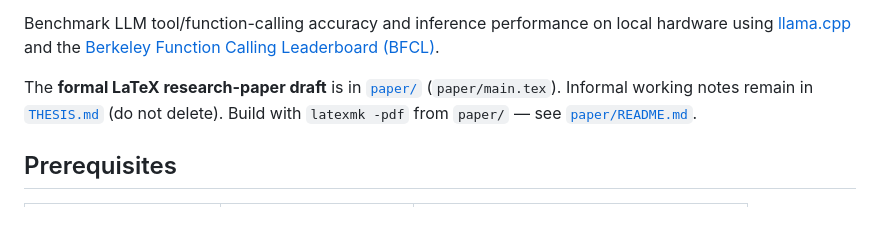
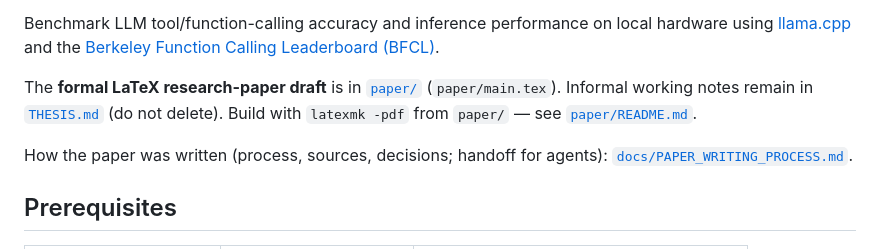
Before and after one commit to sskarz/Thesis, a Markdown page: README.md, the part around the change. Drawn GitHub-style; blank space fills up the shorter version.

Commit message:
docs: add paper-writing process handoff (docs/PAPER_WRITING_PROCESS.md) + README pointer

```diff
--- a/README.md
+++ b/README.md
@@ -7,6 +7,8 @@ An earlier registered-title framing mentioned RAG; **retrieval-augmented generat
 Benchmark LLM tool/function-calling accuracy and inference performance on local hardware using [llama.cpp](https://github.com/ggml-org/llama.cpp) and the [Berkeley Function Calling Leaderboard (BFCL)](https://gorilla.cs.berkeley.edu/leaderboard.html).
 
 The **formal LaTeX research-paper draft** is in [`paper/`](paper/) (`paper/main.tex`). Informal working notes remain in [`THESIS.md`](THESIS.md) (do not delete). Build with `latexmk -pdf` from `paper/` — see [`paper/README.md`](paper/README.md).
+
+How the paper was written (process, sources, decisions; handoff for agents): [`docs/PAPER_WRITING_PROCESS.md`](docs/PAPER_WRITING_PROCESS.md).
 
 ## Prerequisites
 
```
Also changed, not shown: docs/PAPER_WRITING_PROCESS.md (added, +115 -0 lines).
